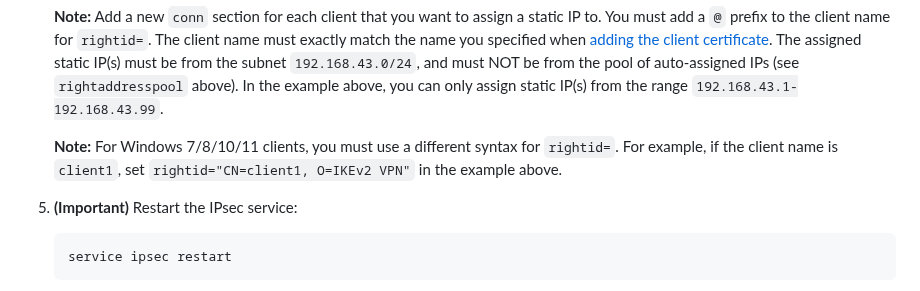
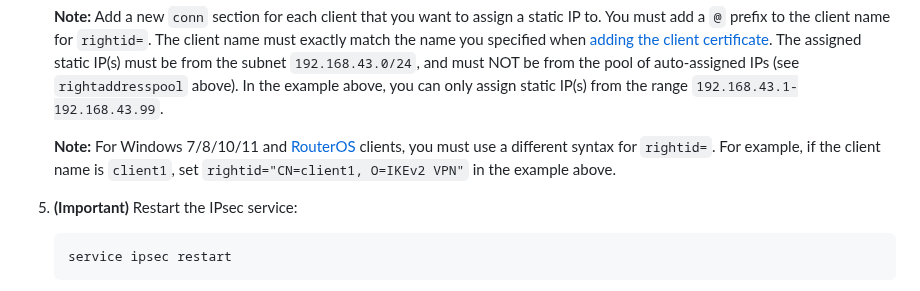
Before and after one commit to hwdsl2/setup-ipsec-vpn, a Markdown page: docs/advanced-usage.md, the part around the change. Drawn GitHub-style; folded sections open.

Commit message:
Update docs
- Update instructions for assigning static IPs to
  IKEv2 VPN clients.
- Closes #1613. Thanks @huangqingchao for the suggestion.

````diff
--- a/docs/advanced-usage.md
+++ b/docs/advanced-usage.md
@@ -185,7 +185,7 @@ The example below **ONLY** applies to IKEv2 mode. Commands must be run as `root`
 
    **Note:** Add a new `conn` section for each client that you want to assign a static IP to. You must add a `@` prefix to the client name for `rightid=`. The client name must exactly match the name you specified when [adding the client certificate](ikev2-howto.md#add-a-client-certificate). The assigned static IP(s) must be from the subnet `192.168.43.0/24`, and must NOT be from the pool of auto-assigned IPs (see `rightaddresspool` above). In the example above, you can only assign static IP(s) from the range `192.168.43.1-192.168.43.99`.
 
-   **Note:** For Windows 7/8/10/11 clients, you must use a different syntax for `rightid=`. For example, if the client name is `client1`, set `rightid="CN=client1, O=IKEv2 VPN"` in the example above.
+   **Note:** For Windows 7/8/10/11 and [RouterOS](ikev2-howto.md#routeros) clients, you must use a different syntax for `rightid=`. For example, if the client name is `client1`, set `rightid="CN=client1, O=IKEv2 VPN"` in the example above.
 1. **(Important)** Restart the IPsec service:
    ```
    service ipsec restart
````
Also changed, not shown: docs/advanced-usage-zh.md (+1 -1 lines).
